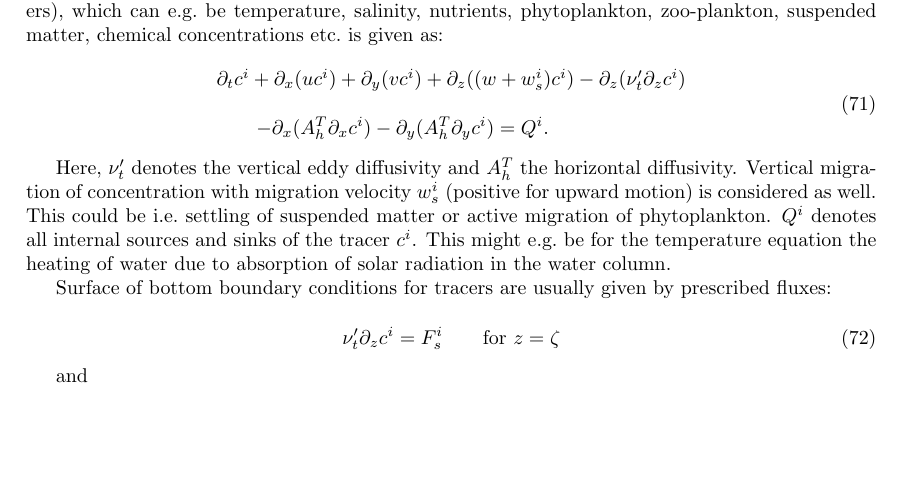
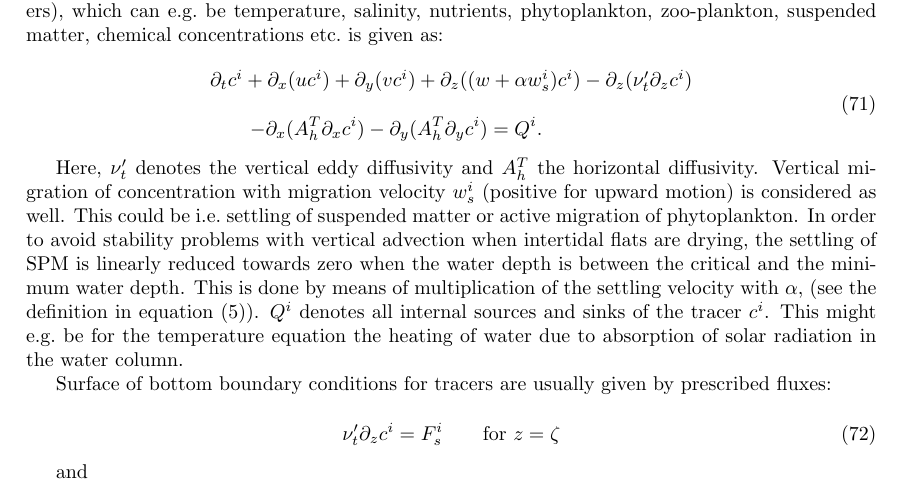
Before and after one commit to getm-model/code, a LaTeX document (doc/a4.tex, which reads doc/3dIntro.tex): part of page 34 of 41, cut so that both start at the same text, the shorter picture padded with empty space. Compiled offline with pdfLaTeX.

Commit message:
Settling limitation for drying grid boxes discussed

```diff
--- a/doc/3dIntro.tex
+++ b/doc/3dIntro.tex
@@ -146,7 +146,8 @@ chemical concentrations etc.\ is given as:
 
 \begin{equation}\label{densz}
 \begin{array}{l}
-\partial_t c^i +\partial_x (uc^i) +\partial_y(vc^i) +\partial_z ((w+w_s^i)c^i)
+\partial_t c^i +\partial_x (uc^i) +\partial_y(vc^i)
++\partial_z ((w+\alpha w_s^i)c^i)
 -\partial_z(\nu_t' \partial_z c^i)
 \\ \\ \displaystyle \qquad
 -\partial_x(A_h^T \partial_x c^i)
@@ -161,6 +162,13 @@ Vertical migration of concentration with migration velocity
 $w_s^i$ (positive for upward motion) is considered as well. This could be
 i.e.\ settling of suspended matter or active migration of
 phytoplankton.
+In order to avoid stability problems with vertical advection when
+intertidal flats are drying, the settling of SPM is linearly
+reduced towards zero when the water
+depth is between the critical and the minimum water depth.
+This is
+done by means of multiplication of the settling velocity with $\alpha$,
+(see the definition in equation (\ref{alpha})).
 $Q^i$ denotes all internal sources and sinks of the tracer $c^i$.
 This might e.g.\ be for the temperature equation the heating of water
 due to absorption of solar radiation in the water column.
```
Also changed, not shown: doc/3dIntro.tex (2 more changed lines).
